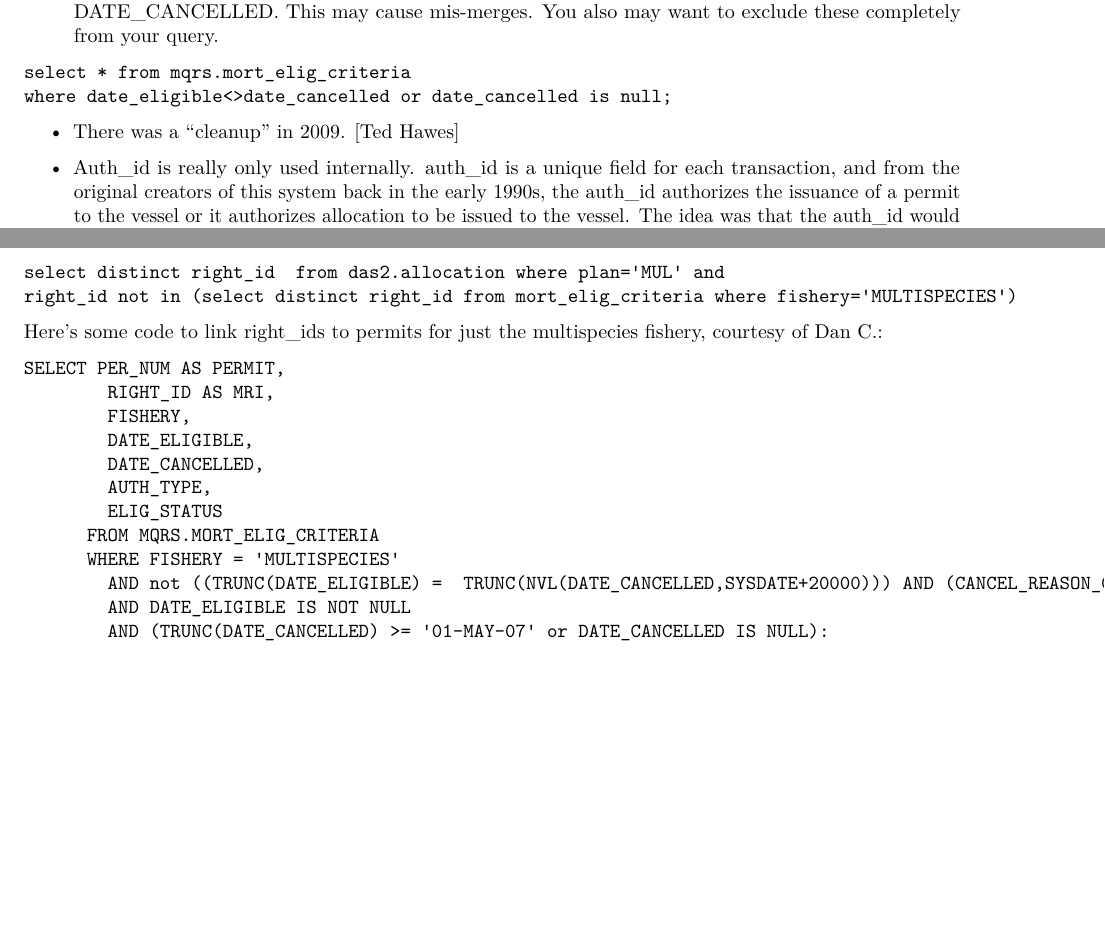
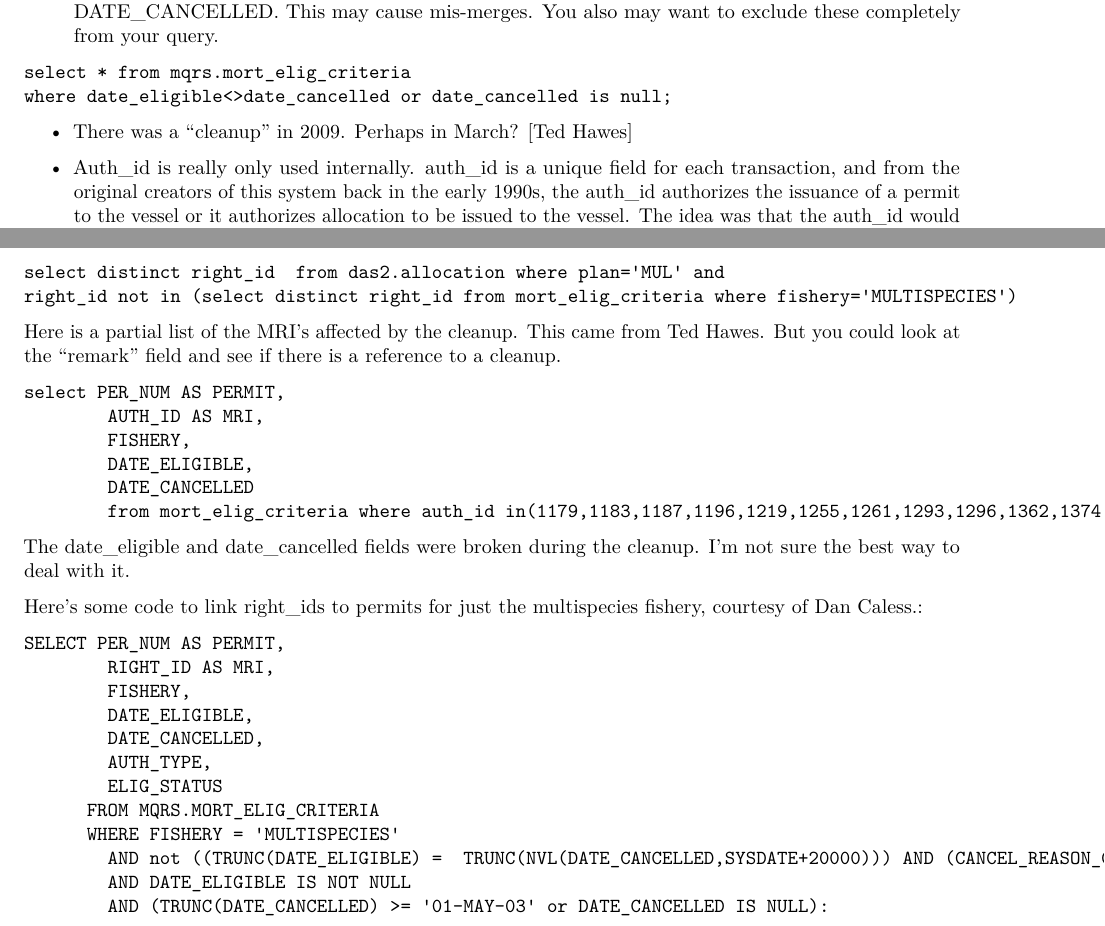
Before and after one commit to NEFSC/READ-SSB-Lee-metadata, an R Markdown document (MQRS.Rmd): two parts of page 2 of 3, joined at a grey line, cut so that both start at the same text, the shorter picture padded with empty space. Rendered offline with R 4.5, knitr and Pandoc, then LaTeX, with nearby package versions.

Commit message:
Added MQRS notes on mri cleanup.

````diff
--- a/MQRS.Rmd
+++ b/MQRS.Rmd
@@ -70,7 +70,8 @@ And stitching results together with a union.
 select * from mqrs.mort_elig_criteria
   where date_eligible<>date_cancelled or date_cancelled is null;
 ```
-  * There was a "cleanup" in 2009.  [Ted Hawes]
+
+  * There was a "cleanup" in 2009.  Perhaps in March?  [Ted Hawes]
 
   * Auth_id is really only used internally.  auth_id is a unique field for each transaction, and from the original creators of this system back in the early 1990s, the auth_id authorizes the issuance of a permit to the vessel or it authorizes allocation to be issued to the vessel.  The idea was that the auth_id would be used to connect the permit system with mort_elig_critieria when the permit staff processes an application for a limited access permit.  MQRS will authorize the issuance of a limited access using the auth_id. [Ted Hawes]
 
@@ -89,7 +90,19 @@ select distinct right_id  from das2.allocation where plan='MUL' and
 right_id not in (select distinct right_id from mort_elig_criteria where fishery='MULTISPECIES')
 ```
 
-Here's some code to link right_ids to permits for just the multispecies fishery, courtesy of Dan C.:
+Here is a partial list of the MRI's affected by the cleanup. This came from Ted Hawes. But you could look at the "remark" field and see if there is a reference to a cleanup.
+
+```
+select PER_NUM AS PERMIT,
+		AUTH_ID AS MRI,
+		FISHERY,
+		DATE_ELIGIBLE,
+		DATE_CANCELLED
+		from mort_elig_criteria where auth_id in(1179,1183,1187,1196,1219,1255,1261,1293,1296,1362,1374,2423,1174, 1184, 1176, 1209,1219,1298,1358,1372,2423);
+```
+The date_eligible and date_cancelled fields were broken during the cleanup. I'm not sure the best way to deal with it.
+
+Here's some code to link right_ids to permits for just the multispecies fishery, courtesy of Dan Caless.:
 ```
 SELECT PER_NUM AS PERMIT,
 		RIGHT_ID AS MRI,
@@ -102,8 +115,9 @@ SELECT PER_NUM AS PERMIT,
 	  WHERE FISHERY = 'MULTISPECIES'
 		AND not ((TRUNC(DATE_ELIGIBLE) =  TRUNC(NVL(DATE_CANCELLED,SYSDATE+20000))) AND (CANCEL_REASON_CODE = 7 AND AUTH_TYPE = 'BASELINE'))
 		AND DATE_ELIGIBLE IS NOT NULL
-		AND (TRUNC(DATE_CANCELLED) >= '01-MAY-07' or DATE_CANCELLED IS NULL):
+		AND (TRUNC(DATE_CANCELLED) >= '01-MAY-03' or DATE_CANCELLED IS NULL):
 ```
+
 
 ## Sample Projects
 
````
